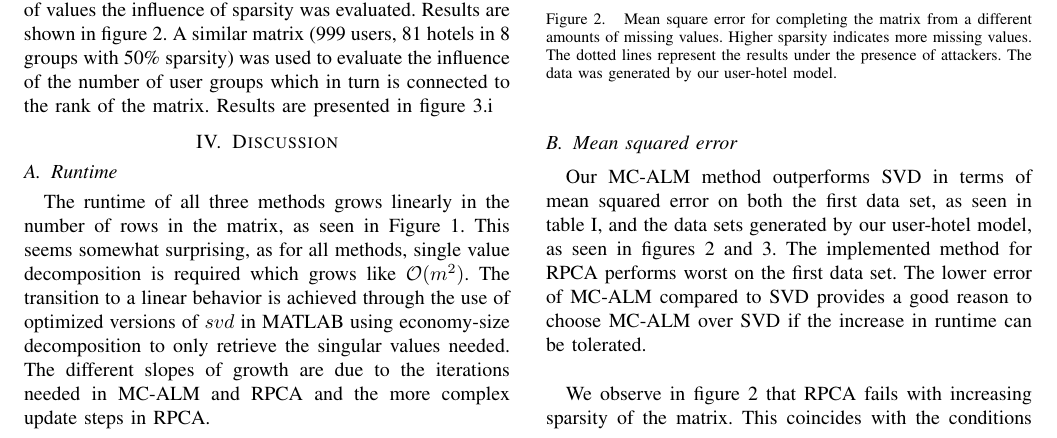
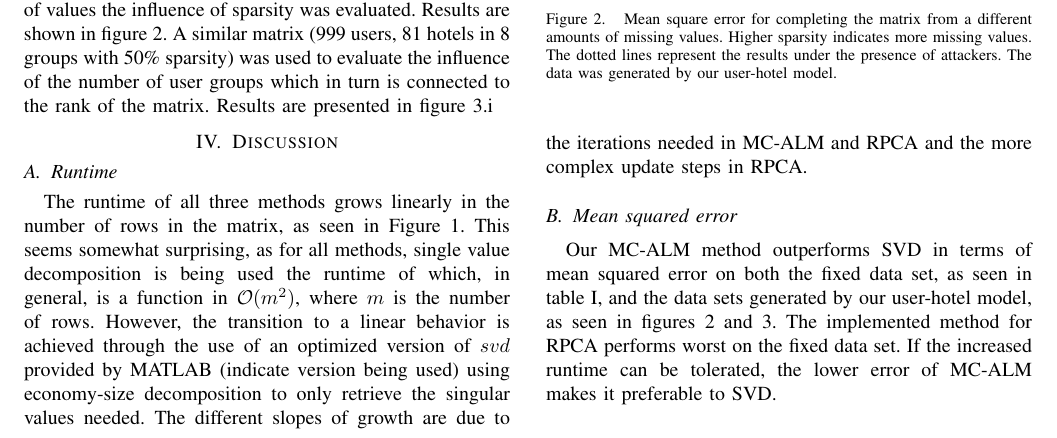
Before and after one commit to d-s-d/CIL14-CF, a LaTeX paper (CIL_Paper/CIL_Paper.tex): part of page 3 of 4, cut so that both start at the same text. Compiled offline with pdfLaTeX.

Commit message:
reformulations

```diff
--- a/CIL_Paper/CIL_Paper.tex
+++ b/CIL_Paper/CIL_Paper.tex
@@ -239,9 +239,22 @@ SVD & 4.3549 & 1.069168s\\
 \section{Discussion}
 
 \subsection{Runtime}
-The runtime of all three methods grows linearly in the number of rows in the matrix, as seen in Figure \ref{fig:runtime}. This seems somewhat surprising, as for all methods, single value decomposition is required which grows like $\mathcal{O}(m^2)$. The transition to a linear behavior is achieved through the use of optimized versions of $svd$ in MATLAB using economy-size decomposition to only retrieve the singular values needed. The different slopes of growth are due to the iterations needed in MC-ALM and RPCA and the more complex update steps in RPCA.
+The runtime of all three methods grows linearly in the number of rows in the
+matrix, as seen in Figure \ref{fig:runtime}. This seems somewhat surprising, as
+for all methods, single value decomposition is being used the runtime of which,
+in general, is a function in $\mathcal{O}(m^2)$, where $m$ is the number of
+rows. However, the transition to a linear behavior is achieved through the use
+of an optimized version of $svd$ provided by MATLAB (indicate version being
+used) using economy-size decomposition to only retrieve the singular values
+needed. The different slopes of growth are due to the iterations needed in
+MC-ALM and RPCA and the more complex update steps in RPCA.
 
 \subsection{Mean squared error}
-Our MC-ALM method outperforms SVD in terms of mean squared error on both the first data set, as seen in table \ref{tab:overview}, and the data sets generated by our user-hotel model, as seen in figures \ref{fig:sparse} and \ref{fig:usergroups}. The implemented method for RPCA performs worst on the first data set. The lower error of MC-ALM compared to SVD provides a good reason to choose MC-ALM over SVD if the increase in runtime can be tolerated. \\
+Our MC-ALM method outperforms SVD in terms of mean squared error on both the
+fixed data set, as seen in table \ref{tab:overview}, and the data sets
+generated by our user-hotel model, as seen in figures \ref{fig:sparse} and
+\ref{fig:usergroups}. The implemented method for RPCA performs worst on the
+fixed data set. If the increased runtime can be tolerated, the lower error of
+MC-ALM makes it preferable to SVD.
+\\
 
-We observe in figure \ref{fig:sparse} that RPCA fails with increasing sparsity of the matrix. This coincides with the conditions given in \cite{rpcapaper}. As the input matrix has less and less values it becomes both low-rank and sparse. This makes it difficult to decompose it into a low-rank and a sparse component. \\
```
Also changed, not shown: CIL_Paper/CIL_Paper.tex (27 more changed lines).
